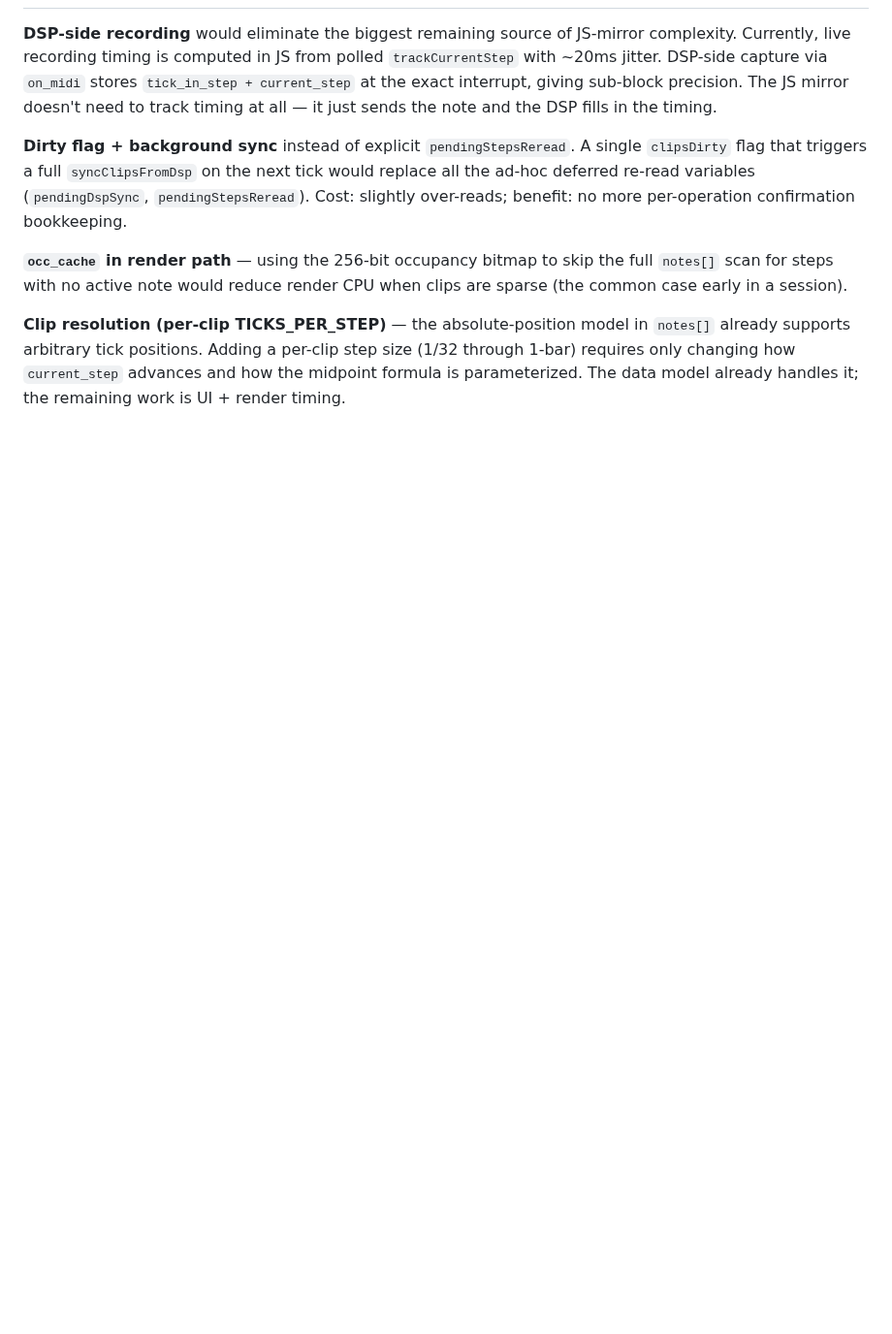
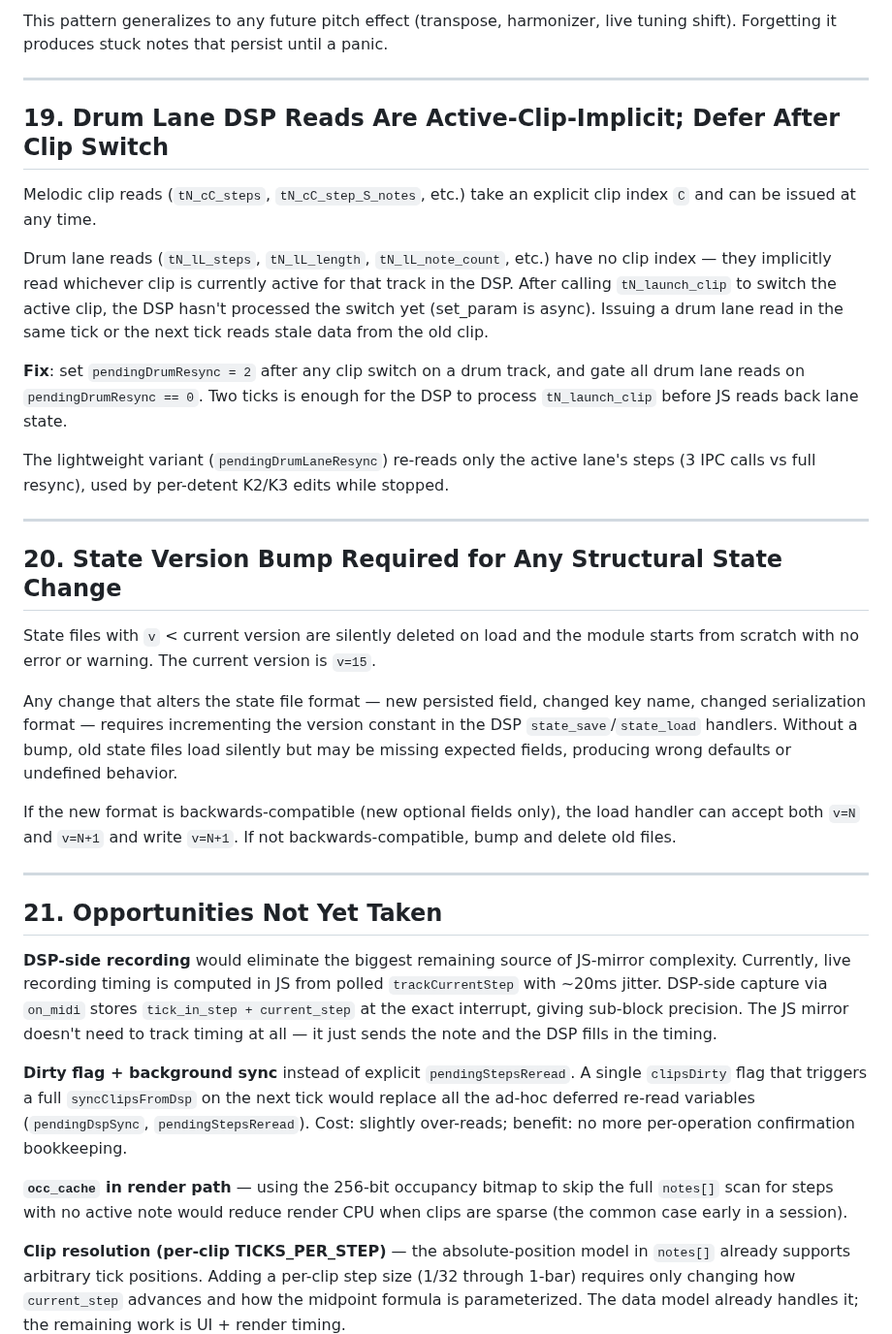
Before and after one commit to legsmechanical/schwung-davebox, a Markdown page: SCHWUNG_SEQ8_LIMITATIONS.md, the part around one of its changes. Shown at 97% size. Drawn GitHub-style; blank space fills up the shorter version.

```diff
--- a/SCHWUNG_SEQ8_LIMITATIONS.md
+++ b/SCHWUNG_SEQ8_LIMITATIONS.md
@@ -441,3 +516,45 @@ that note range — not just force-push your colors after it has already queued.
+This pattern generalizes to any future pitch effect (transpose, harmonizer, live
+tuning shift). Forgetting it produces stuck notes that persist until a panic.
+
+---
+
+## 19. Drum Lane DSP Reads Are Active-Clip-Implicit; Defer After Clip Switch
+
+Melodic clip reads (`tN_cC_steps`, `tN_cC_step_S_notes`, etc.) take an explicit clip
+index `C` and can be issued at any time.
+
+Drum lane reads (`tN_lL_steps`, `tN_lL_length`, `tN_lL_note_count`, etc.) have no
+clip index — they implicitly read whichever clip is currently active for that track
+in the DSP. After calling `tN_launch_clip` to switch the active clip, the DSP hasn't
+processed the switch yet (set_param is async). Issuing a drum lane read in the same
+tick or the next tick reads stale data from the old clip.
+
+**Fix**: set `pendingDrumResync = 2` after any clip switch on a drum track, and
+gate all drum lane reads on `pendingDrumResync == 0`. Two ticks is enough for the
+DSP to process `tN_launch_clip` before JS reads back lane state.
+
+The lightweight variant (`pendingDrumLaneResync`) re-reads only the active lane's
+steps (3 IPC calls vs full resync), used by per-detent K2/K3 edits while stopped.
+
+---
+
+## 20. State Version Bump Required for Any Structural State Change
+
+State files with `v` < current version are silently deleted on load and the module
+starts from scratch with no error or warning. The current version is `v=15`.
+
+Any change that alters the state file format — new persisted field, changed key name,
+changed serialization format — requires incrementing the version constant in the DSP
+`state_save`/`state_load` handlers. Without a bump, old state files load silently
+but may be missing expected fields, producing wrong defaults or undefined behavior.
+
+If the new format is backwards-compatible (new optional fields only), the load
+handler can accept both `v=N` and `v=N+1` and write `v=N+1`. If not
+backwards-compatible, bump and delete old files.
+
+---
+
+## 21. Opportunities Not Yet Taken
 
 **DSP-side recording** would eliminate the biggest remaining source of JS-mirror
 complexity. Currently, live recording timing is computed in JS from polled
```
Also changed, not shown: other parts of SCHWUNG_SEQ8_LIMITATIONS.md (+76 -1 lines).
